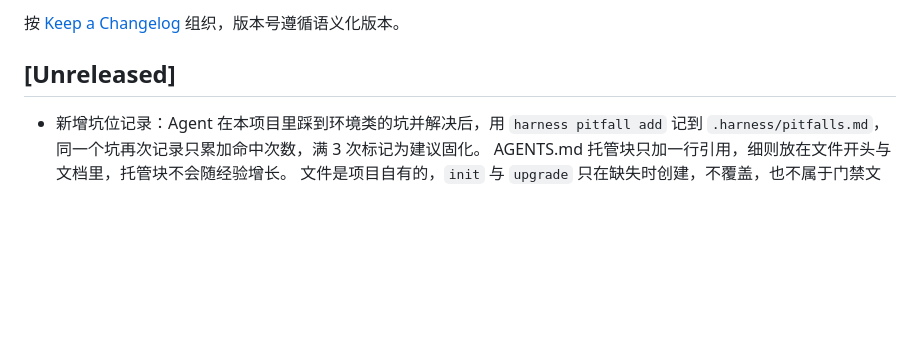
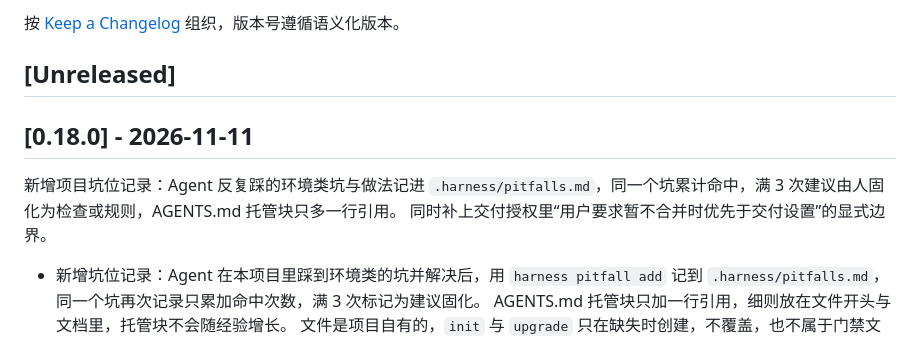
Before and after one commit to windvalley/harness, a Markdown page: CHANGELOG.md, the part around the change. GitHub-like rendering; blank space fills up the shorter version.

Commit message:
docs(changelog): 0.18.0 版本标题与摘要
- 新增项目坑位记录
- 交付授权补充暂不合并的优先边界

```diff
--- a/CHANGELOG.md
+++ b/CHANGELOG.md
@@ -3,6 +3,11 @@
 按 [Keep a Changelog](https://keepachangelog.com/zh-CN/1.1.0/) 组织，版本号遵循语义化版本。
 
 ## [Unreleased]
+
+## [0.18.0] - 2026-11-11
+
+新增项目坑位记录：Agent 反复踩的环境类坑与做法记进 `.harness/pitfalls.md`，同一个坑累计命中，满 3 次建议由人固化为检查或规则，AGENTS.md 托管块只多一行引用。
+同时补上交付授权里“用户要求暂不合并时优先于交付设置”的显式边界。
 
 - 新增坑位记录：Agent 在本项目里踩到环境类的坑并解决后，用 `harness pitfall add` 记到 `.harness/pitfalls.md`，同一个坑再次记录只累加命中次数，满 3 次标记为建议固化。
   AGENTS.md 托管块只加一行引用，细则放在文件开头与文档里，托管块不会随经验增长。
```
